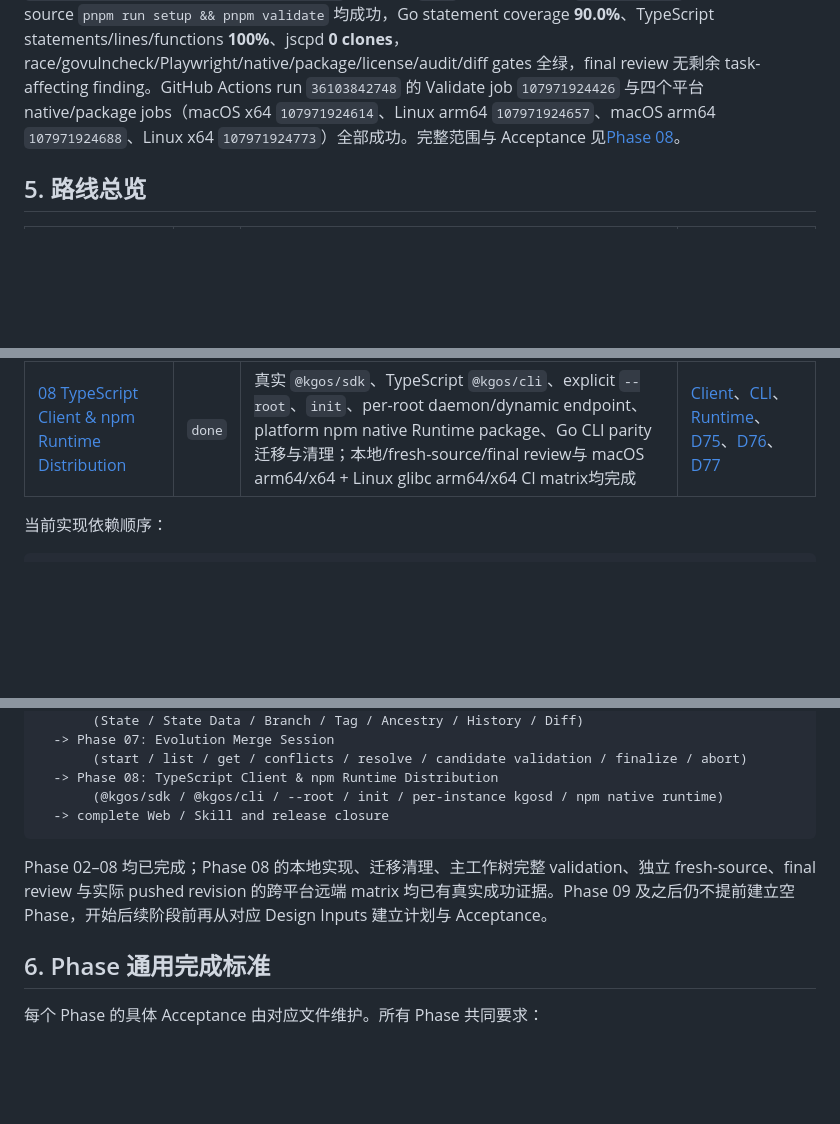
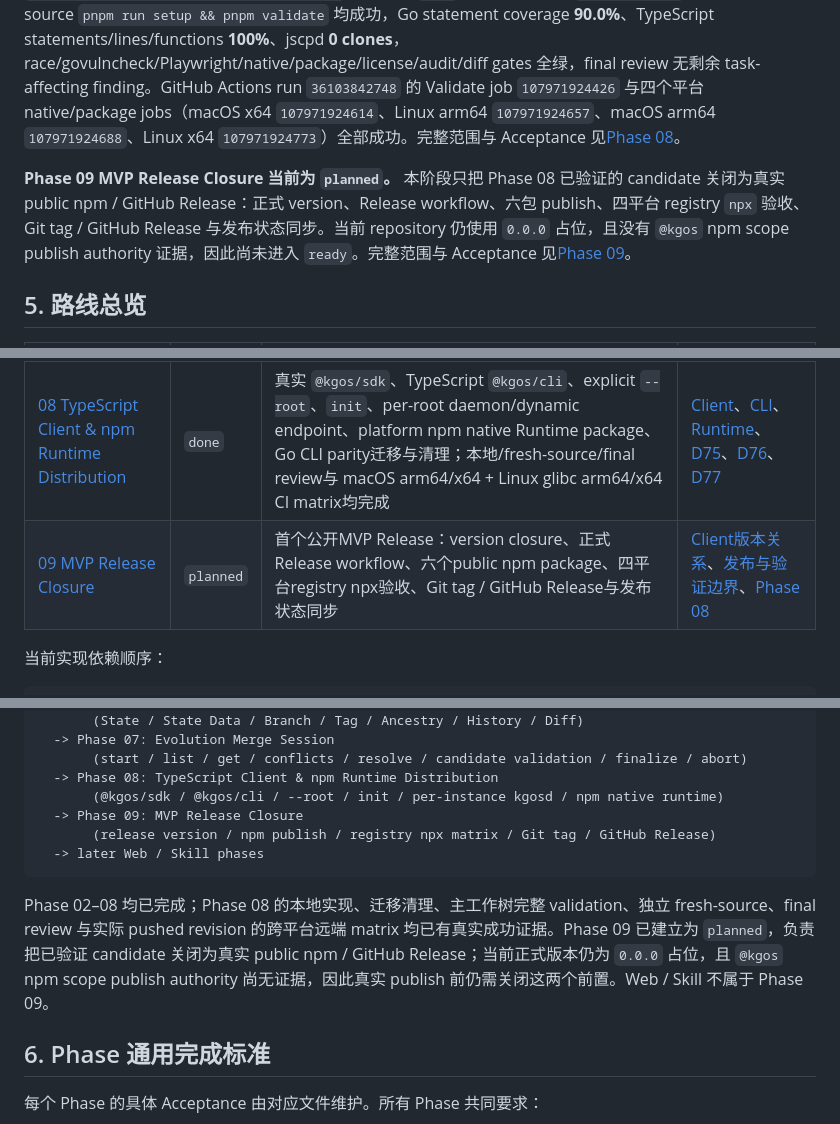
Before and after one commit to bYiyLi/kg-os, a Markdown page: docs/development/README.md, 3 parts joined by grey strips. Rendered like a GitHub page; blank space fills up the shorter version.

Commit message:
docs: define phase 09 release closure

````diff
--- a/docs/development/README.md
+++ b/docs/development/README.md
@@ -73,6 +73,8 @@ Phase 01 的 credential 范围仍只是 `auth.json` 生成/读取与 runtime sec
 
 **Phase 08 TypeScript Client & npm Runtime Distribution 当前为 `done`。** 公共 `@kgos/sdk`、TypeScript `@kgos/cli`、显式 `--root`、`init/doctor`、per-root dynamic daemon、platform npm Runtime package builder / candidate smoke 已实现，并在 parity 通过后删除 Go `kg`。实现提交 `aaf249a1f4862887e1fd16bfc44f47cebd6fb5e6` 已推送到 `main`；主工作树完整 `pnpm validate` 与独立 fresh-source `pnpm run setup && pnpm validate` 均成功，Go statement coverage **90.0%**、TypeScript statements/lines/functions **100%**、jscpd **0 clones**，race/govulncheck/Playwright/native/package/license/audit/diff gates 全绿，final review 无剩余 task-affecting finding。GitHub Actions run `36103842748` 的 Validate job `107971924426` 与四个平台 native/package jobs（macOS x64 `107971924614`、Linux arm64 `107971924657`、macOS arm64 `107971924688`、Linux x64 `107971924773`）全部成功。完整范围与 Acceptance 见[Phase 08](phases/08-typescript-client-npm-runtime.md)。
 
+**Phase 09 MVP Release Closure 当前为 `planned`。** 本阶段只把 Phase 08 已验证的 candidate 关闭为真实 public npm / GitHub Release：正式 version、Release workflow、六包 publish、四平台 registry `npx` 验收、Git tag / GitHub Release 与发布状态同步。当前 repository 仍使用 `0.0.0` 占位，且没有 `@kgos` npm scope publish authority 证据，因此尚未进入 `ready`。完整范围与 Acceptance 见[Phase 09](phases/09-mvp-release-closure.md)。
+
 ## 5. 路线总览
 
 | Phase | 状态 | 交付结果 | 主要输入 |
@@ -86,6 +88,7 @@ Phase 01 的 credential 范围仍只是 `auth.json` 生成/读取与 runtime sec
 | [06 Evolution Core](phases/06-evolution-core.md) | `done` | State / State Data、Branch / Tag、Overview / Get / Ancestry、History / Diff、authenticated HTTP 与 `kg evolution` Core CLI；本地/fresh-source/Ubuntu CI 验收完成，不含 Merge | [Evolution](../design/evolution.md)、[Evolution CLI](../design/cli.md#evolution-cli)、[公共错误合同](../design/contracts.md#公共错误合同) |
 | [07 Evolution Merge Session](phases/07-evolution-merge.md) | `done` | Merge Session adapter、public conflict projection、渐进 resolution、exact-revision candidate consistency、finalize/abort、authenticated HTTP 与 `kg evolution merge` CLI；本地/fresh-source/Ubuntu CI 验收完成 | [Evolution Merge](../design/evolution.md#evolution-公共调用合同)、[Merge CLI](../design/cli.md#merge-session)、[D41](../design/decisions.md#d41-evolution-merge-使用-lithograph-merge-session-渐进解决冲突) |
 | [08 TypeScript Client & npm Runtime Distribution](phases/08-typescript-client-npm-runtime.md) | `done` | 真实 `@kgos/sdk`、TypeScript `@kgos/cli`、explicit `--root`、`init`、per-root daemon/dynamic endpoint、platform npm native Runtime package、Go CLI parity迁移与清理；本地/fresh-source/final review与 macOS arm64/x64 + Linux glibc arm64/x64 CI matrix均完成 | [Client](../design/client.md)、[CLI](../design/cli.md)、[Runtime](../design/runtime.md)、[D75](../design/decisions.md#d75-typescript-client)、[D76](../design/decisions.md#d76-npm-distribution)、[D77](../design/decisions.md#d77-explicit-instance-root) |
+| [09 MVP Release Closure](phases/09-mvp-release-closure.md) | `planned` | 首个公开MVP Release：version closure、正式Release workflow、六个public npm package、四平台registry npx验收、Git tag / GitHub Release与发布状态同步 | [Client版本关系](../design/client.md#版本关系)、[发布与验证边界](../design/client.md#发布与验证边界)、[Phase 08](phases/08-typescript-client-npm-runtime.md) |
 
 当前实现依赖顺序：
 
@@ -106,10 +109,12 @@ Go Engineering Foundation
        (start / list / get / conflicts / resolve / candidate validation / finalize / abort)
   -> Phase 08: TypeScript Client & npm Runtime Distribution
        (@kgos/sdk / @kgos/cli / --root / init / per-instance kgosd / npm native runtime)
-  -> complete Web / Skill and release closure
+  -> Phase 09: MVP Release Closure
+       (release version / npm publish / registry npx matrix / Git tag / GitHub Release)
+  -> later Web / Skill phases
 ```
 
-Phase 02–08 均已完成；Phase 08 的本地实现、迁移清理、主工作树完整 validation、独立 fresh-source、final review 与实际 pushed revision 的跨平台远端 matrix 均已有真实成功证据。Phase 09 及之后仍不提前建立空 Phase，开始后续阶段前再从对应 Design Inputs 建立计划与 Acceptance。
+Phase 02–08 均已完成；Phase 08 的本地实现、迁移清理、主工作树完整 validation、独立 fresh-source、final review 与实际 pushed revision 的跨平台远端 matrix 均已有真实成功证据。Phase 09 已建立为 `planned`，负责把已验证 candidate 关闭为真实 public npm / GitHub Release；当前正式版本仍为 `0.0.0` 占位，且 `@kgos` npm scope publish authority 尚无证据，因此真实 publish 前仍需关闭这两个前置。Web / Skill 不属于 Phase 09。
 
 ## 6. Phase 通用完成标准
 
````
Also changed, not shown: other parts of docs/development/README.md (+1 -0 lines), docs/design.md (+1 -1 lines), 1 other file.
